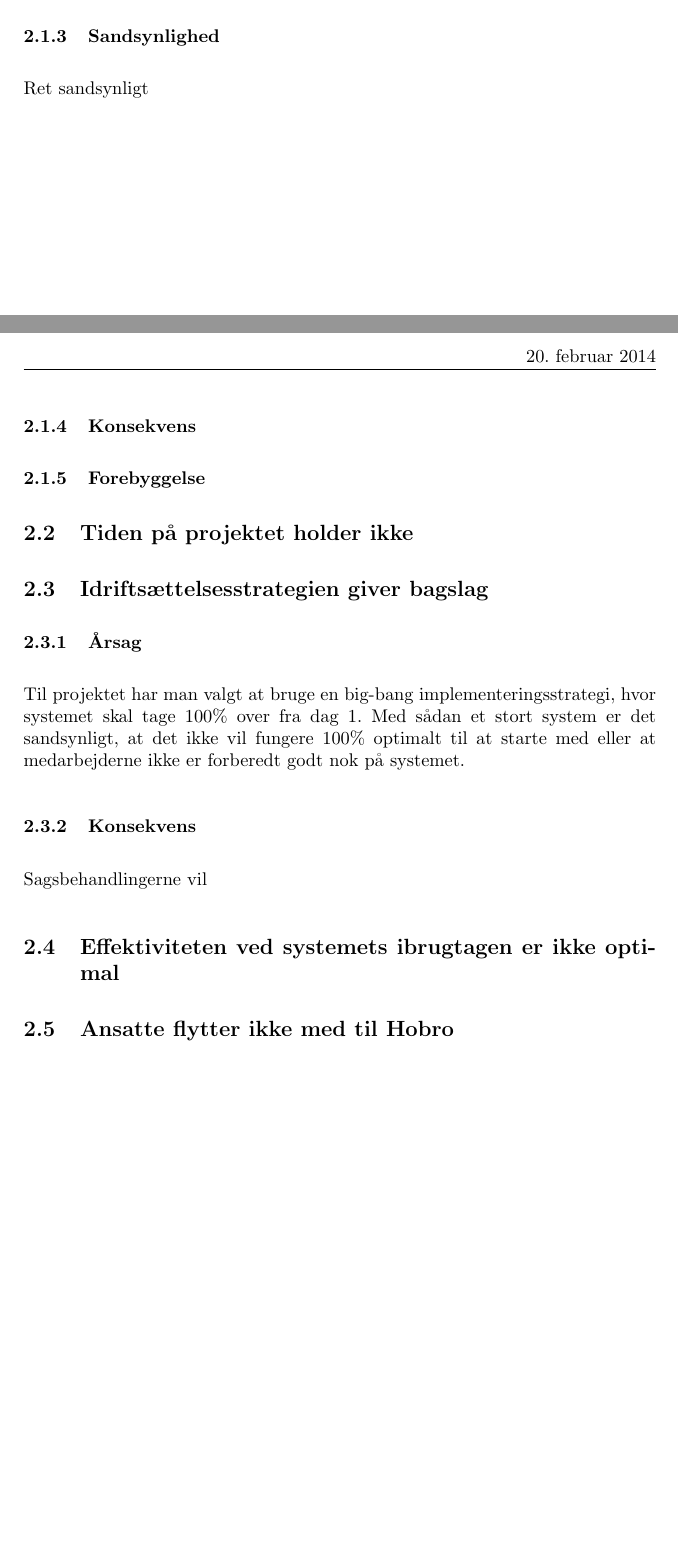
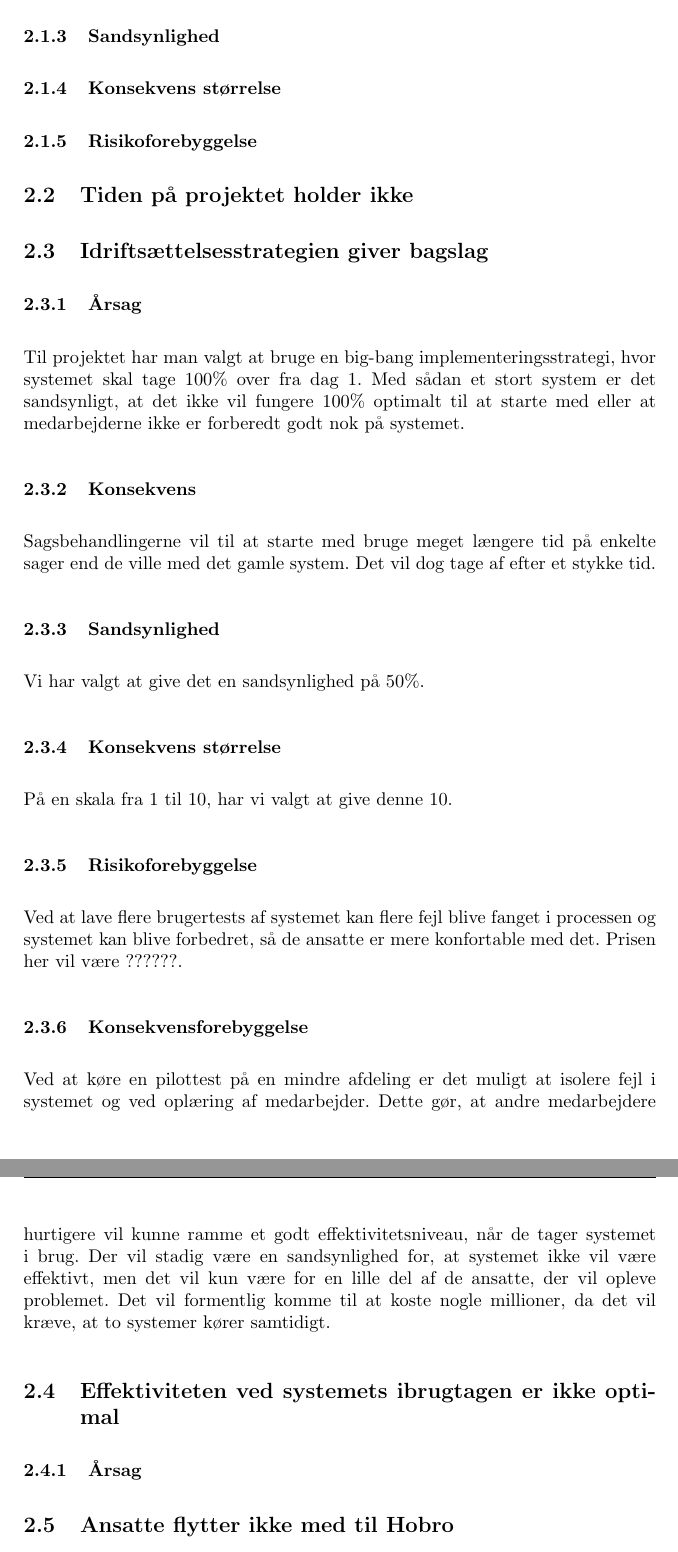
Before and after one commit to Pilen/itp, a LaTeX document (opgaver/uge3/aflevering3.tex): two parts of pages 2 and 3 of 3 before the commit and two parts of pages 3 and 4 of 4 after it, joined at a grey line, cut so that both start at the same text, the shorter picture padded with empty space. Compiled offline with pdfLaTeX.

Commit message:
Tilføj afsnit om idriftsættelsesstrategi

```diff
--- a/opgaver/uge3/aflevering3.tex
+++ b/opgaver/uge3/aflevering3.tex
@@ -62,8 +62,8 @@ Projektet vil komme til at tage flere af skatteydernes penge·
 \subsubsection{Sandsynlighed}
-Ret sandsynligt %% Vi skal have en skala til sandsynlighed
-\subsubsection{Konsekvens}
 
-\subsubsection{Forebyggelse}
+\subsubsection{Konsekvens størrelse}
+
+\subsubsection{Risikoforebyggelse}
 
 
 
@@ -79,18 +79,26 @@ Ret sandsynligt %% Vi skal have en skala til sandsynlighed
 Til projektet har man valgt at bruge en big-bang implementeringsstrategi, hvor systemet skal tage 100\% over fra dag 1.
 Med sådan et stort system er det sandsynligt, at det ikke vil fungere 100\% optimalt til at starte med eller at medarbejderne ikke er forberedt godt nok på systemet.
 \subsubsection{Konsekvens}
-Sagsbehandlingerne vil
+Sagsbehandlingerne vil til at starte med bruge meget længere tid på enkelte sager end de ville med det gamle system. Det vil dog tage af efter et stykke tid.
+\subsubsection{Sandsynlighed}
+Vi har valgt at give det en sandsynlighed på 50\%.
+\subsubsection{Konsekvens størrelse}
+På en skala fra 1 til 10, har vi valgt at give denne 10.
+\subsubsection{Risikoforebyggelse}
+Ved at lave flere brugertests af systemet kan flere fejl blive fanget i processen og systemet kan blive forbedret, så de ansatte er mere konfortable med det. Prisen her vil være ??????.
+\subsubsection{Konsekvensforebyggelse}
+Ved at køre en pilottest på en mindre afdeling er det muligt at isolere fejl i systemet og ved oplæring af medarbejder.
+Dette gør, at andre medarbejdere hurtigere vil kunne ramme et godt effektivitetsniveau, når de tager systemet i brug.
+Der vil stadig være en sandsynlighed for, at systemet ikke vil være effektivt, men det vil kun være for en lille del af de ansatte, der vil opleve problemet. Det vil formentlig komme til at koste nogle millioner, da det vil kræve, at to systemer kører samtidigt.
+
+\subsection{Effektiviteten ved systemets ibrugtagen er ikke optimal}
+\subsubsection{Årsag}
 
 
 
-
-
-\subsection{Effektiviteten ved systemets ibrugtagen er ikke optimal}
 \subsection{Ansatte flytter ikke med til Hobro}
 \subsection{Nøglepersoner forlader projektet}
 \subsection{Leverandør udfører ikke arbejdet hurtigt nok}
 \subsection{Kunde kommer med for mange ændringer}
 
-=======
-
 \end{document}
```
Also changed, not shown: opgaver/uge3/aflevering3.tex (2 more changed lines).
